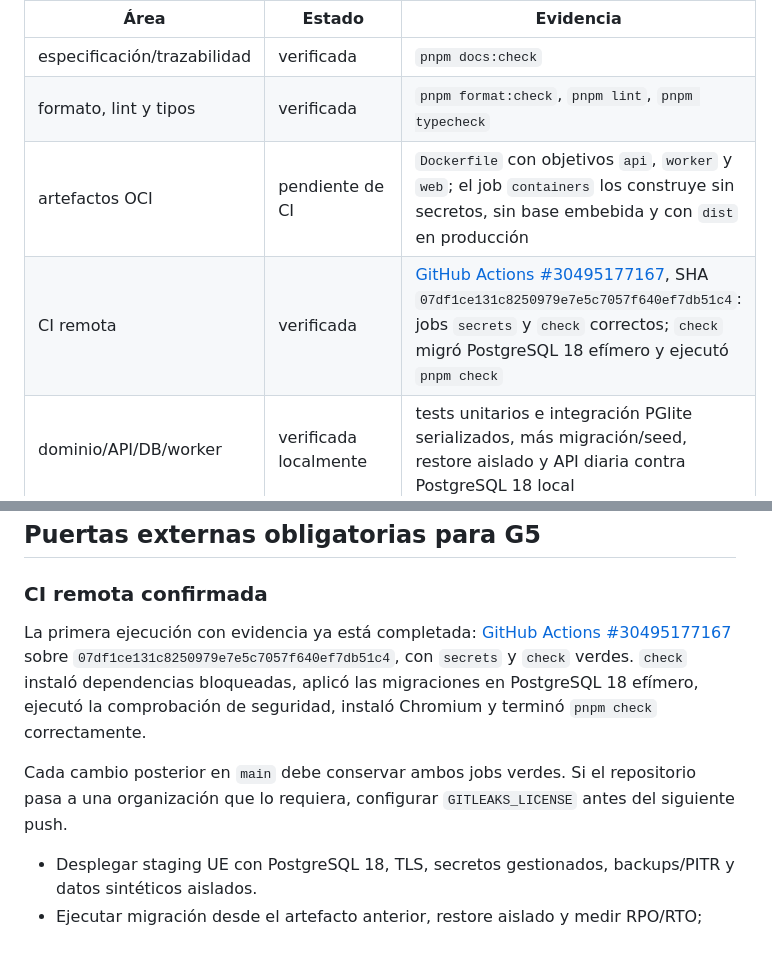
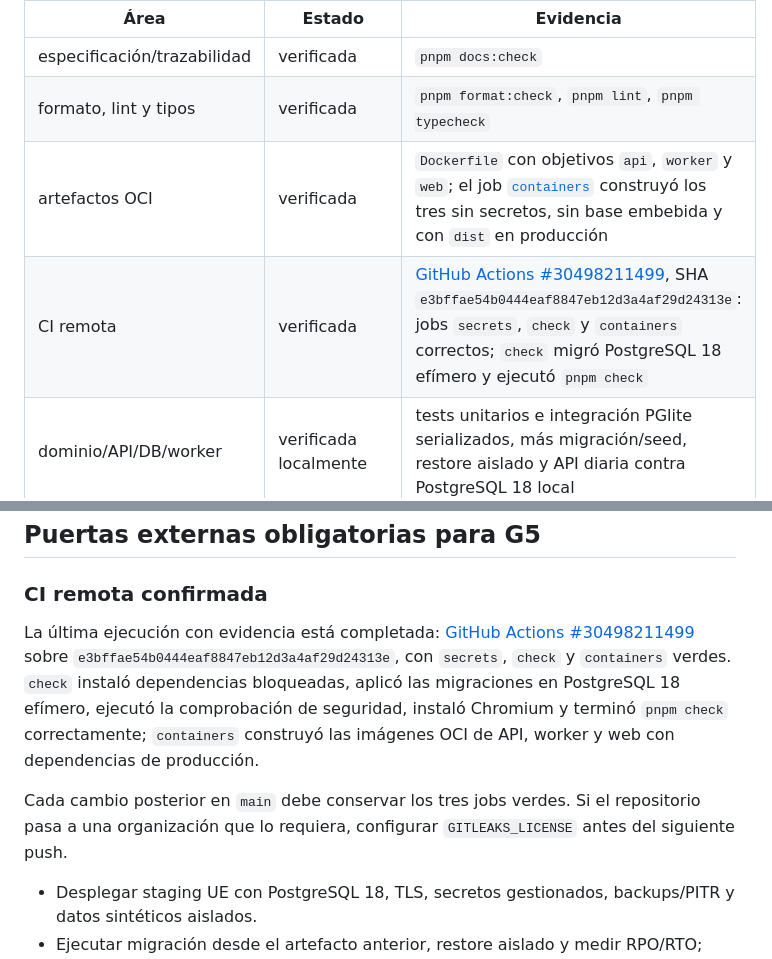
Before and after one commit to JordiJT99/Ludico, a Markdown page: docs/runbooks/release-readiness.md, 2 parts joined by grey strips. Rendered like a GitHub page.

Commit message:
docs: record OCI build evidence

```diff
--- a/docs/runbooks/release-readiness.md
+++ b/docs/runbooks/release-readiness.md
@@ -10,8 +10,8 @@ Estado: `DRAFT-EVIDENCE` · La aplicación está preparada para staging; G5 no e
 |---|---|---|
 | especificación/trazabilidad | verificada | `pnpm docs:check` |
 | formato, lint y tipos | verificada | `pnpm format:check`, `pnpm lint`, `pnpm typecheck` |
-| artefactos OCI | pendiente de CI | `Dockerfile` con objetivos `api`, `worker` y `web`; el job `containers` los construye sin secretos, sin base embebida y con `dist` en producción |
-| CI remota | verificada | [GitHub Actions #30495177167](https://github.com/JordiJT99/Ludico/actions/runs/30495177167), SHA `07df1ce131c8250979e7e5c7057f640ef7db51c4`: jobs `secrets` y `check` correctos; `check` migró PostgreSQL 18 efímero y ejecutó `pnpm check` |
+| artefactos OCI | verificada | `Dockerfile` con objetivos `api`, `worker` y `web`; el job [`containers`](https://github.com/JordiJT99/Ludico/actions/runs/30498211499) construyó los tres sin secretos, sin base embebida y con `dist` en producción |
+| CI remota | verificada | [GitHub Actions #30498211499](https://github.com/JordiJT99/Ludico/actions/runs/30498211499), SHA `e3bffae54b0444eaf8847eb12d3a4af29d24313e`: jobs `secrets`, `check` y `containers` correctos; `check` migró PostgreSQL 18 efímero y ejecutó `pnpm check` |
 | dominio/API/DB/worker | verificada localmente | tests unitarios e integración PGlite serializados, más migración/seed, restore aislado y API diaria contra PostgreSQL 18 local |
 | web/PWA | verificada | build Next + E2E Chromium online/offline, caché sensible excluida |
 | Android/base iOS | verificada en compilación JS | Expo export Android/iOS/web; no equivale a build firmado ni prueba física |
@@ -29,9 +29,9 @@ El 2026-07-30 se auditó `http://127.0.0.1:3101/` con Lighthouse 12.8.2, Chrome
 
 ### CI remota confirmada
 
-La primera ejecución con evidencia ya está completada: [GitHub Actions #30495177167](https://github.com/JordiJT99/Ludico/actions/runs/30495177167) sobre `07df1ce131c8250979e7e5c7057f640ef7db51c4`, con `secrets` y `check` verdes. `check` instaló dependencias bloqueadas, aplicó las migraciones en PostgreSQL 18 efímero, ejecutó la comprobación de seguridad, instaló Chromium y terminó `pnpm check` correctamente.
+La última ejecución con evidencia está completada: [GitHub Actions #30498211499](https://github.com/JordiJT99/Ludico/actions/runs/30498211499) sobre `e3bffae54b0444eaf8847eb12d3a4af29d24313e`, con `secrets`, `check` y `containers` verdes. `check` instaló dependencias bloqueadas, aplicó las migraciones en PostgreSQL 18 efímero, ejecutó la comprobación de seguridad, instaló Chromium y terminó `pnpm check` correctamente; `containers` construyó las imágenes OCI de API, worker y web con dependencias de producción.
 
-Cada cambio posterior en `main` debe conservar ambos jobs verdes. Si el repositorio pasa a una organización que lo requiera, configurar `GITLEAKS_LICENSE` antes del siguiente push.
+Cada cambio posterior en `main` debe conservar los tres jobs verdes. Si el repositorio pasa a una organización que lo requiera, configurar `GITLEAKS_LICENSE` antes del siguiente push.
 
 - Desplegar staging UE con PostgreSQL 18, TLS, secretos gestionados, backups/PITR y datos sintéticos aislados.
 - Ejecutar migración desde el artefacto anterior, restore aislado y medir RPO/RTO; adjuntar fecha, operador y resultado.
```
Also changed, not shown: docs/roadmap/implementation-plan.md (+1 -1 lines).
